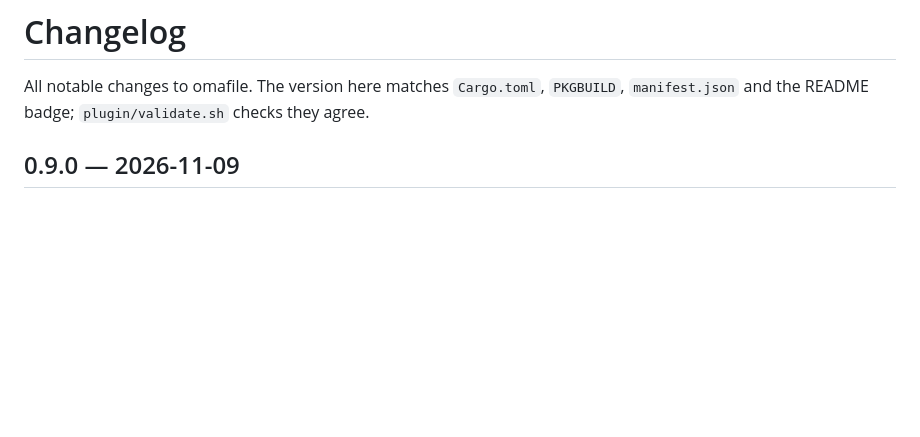
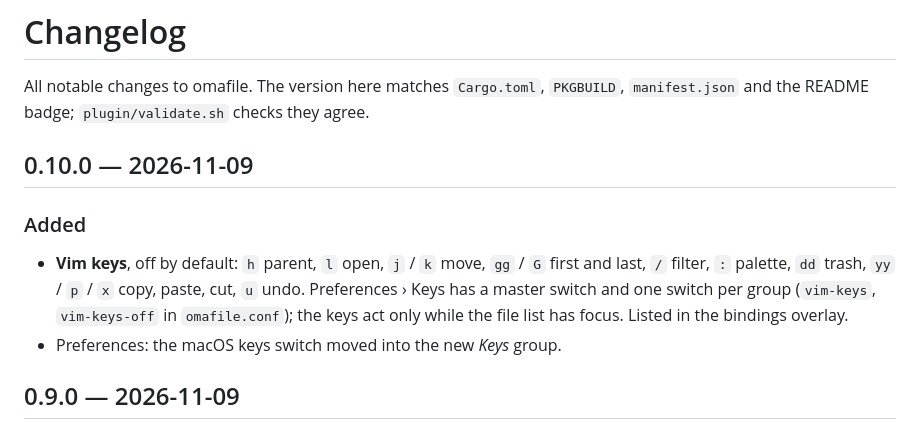
Before and after one commit to whogotpwned/omafile, a Markdown page: CHANGELOG.md, the part around the change. Rendered like a GitHub page; blank space fills up the shorter version.

```diff
--- a/CHANGELOG.md
+++ b/CHANGELOG.md
@@ -1,6 +1,12 @@
 # Changelog
 
 All notable changes to omafile. The version here matches `Cargo.toml`, `PKGBUILD`, `manifest.json` and the README badge; `plugin/validate.sh` checks they agree.
+
+## 0.10.0 — 2026-11-09
+
+### Added
+- **Vim keys**, off by default: `h` parent, `l` open, `j` / `k` move, `gg` / `G` first and last, `/` filter, `:` palette, `dd` trash, `yy` / `p` / `x` copy, paste, cut, `u` undo. Preferences › Keys has a master switch and one switch per group (`vim-keys`, `vim-keys-off` in `omafile.conf`); the keys act only while the file list has focus. Listed in the bindings overlay.
+- Preferences: the macOS keys switch moved into the new *Keys* group.
 
 ## 0.9.0 — 2026-11-09
 
```
Also changed, not shown: README.md (+7 -5 lines), docs/screenshot-vim-keys.png (added), docs/screenshot-vim-move.png (added), 16 other files.
